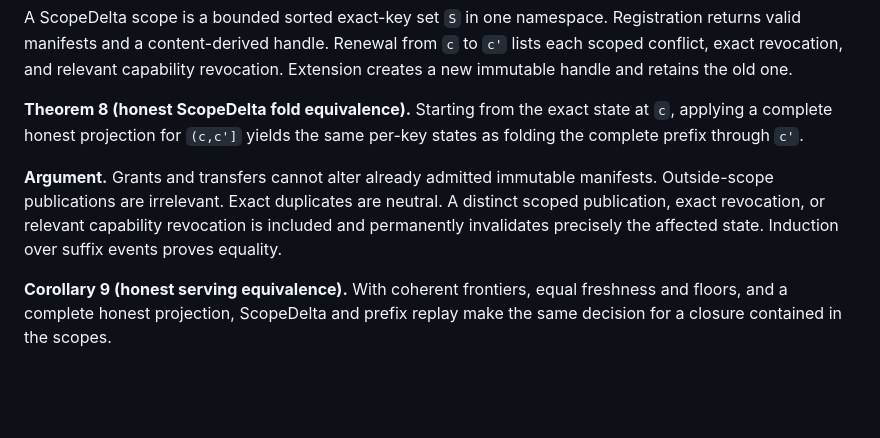
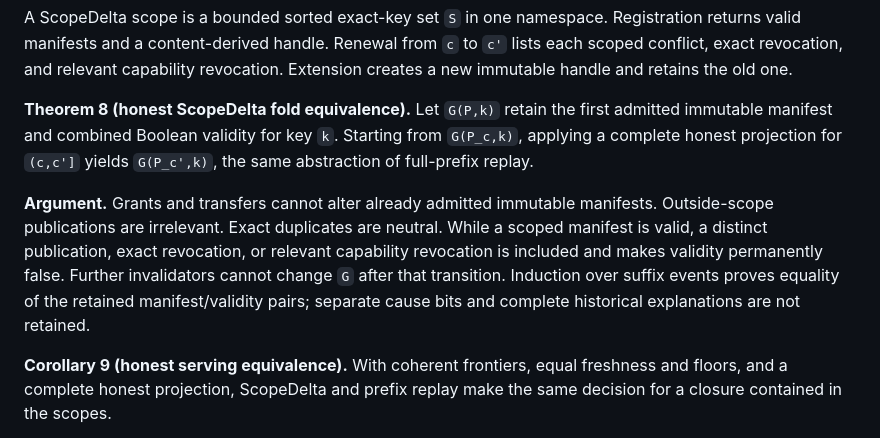
Before and after one commit to Haoyi-Zhang/ScopeQuorum, a Markdown page: proofs/theorems.md, the part around the change. GitHub-like rendering; blank space fills up the shorter version.

Commit message:
State suffix replay equivalence over manifest and validity

```diff
--- a/proofs/theorems.md
+++ b/proofs/theorems.md
@@ -69,9 +69,9 @@ A coherent cache stores `(manifest,valid,count,issued)` per key. A head renews t
 
 A ScopeDelta scope is a bounded sorted exact-key set `S` in one namespace. Registration returns valid manifests and a content-derived handle. Renewal from `c` to `c'` lists each scoped conflict, exact revocation, and relevant capability revocation. Extension creates a new immutable handle and retains the old one.
 
-**Theorem 8 (honest ScopeDelta fold equivalence).** Starting from the exact state at `c`, applying a complete honest projection for `(c,c']` yields the same per-key states as folding the complete prefix through `c'`.
+**Theorem 8 (honest ScopeDelta fold equivalence).** Let `G(P,k)` retain the first admitted immutable manifest and combined Boolean validity for key `k`. Starting from `G(P_c,k)`, applying a complete honest projection for `(c,c']` yields `G(P_c',k)`, the same abstraction of full-prefix replay.
 
-**Argument.** Grants and transfers cannot alter already admitted immutable manifests. Outside-scope publications are irrelevant. Exact duplicates are neutral. A distinct scoped publication, exact revocation, or relevant capability revocation is included and permanently invalidates precisely the affected state. Induction over suffix events proves equality.
+**Argument.** Grants and transfers cannot alter already admitted immutable manifests. Outside-scope publications are irrelevant. Exact duplicates are neutral. While a scoped manifest is valid, a distinct publication, exact revocation, or relevant capability revocation is included and makes validity permanently false. Further invalidators cannot change `G` after that transition. Induction over suffix events proves equality of the retained manifest/validity pairs; separate cause bits and complete historical explanations are not retained.
 
 **Corollary 9 (honest serving equivalence).** With coherent frontiers, equal freshness and floors, and a complete honest projection, ScopeDelta and prefix replay make the same decision for a closure contained in the scopes.
 
```
